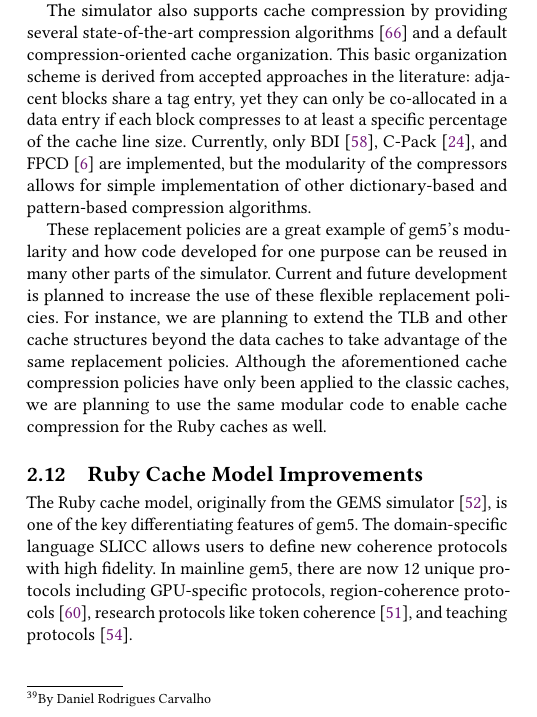
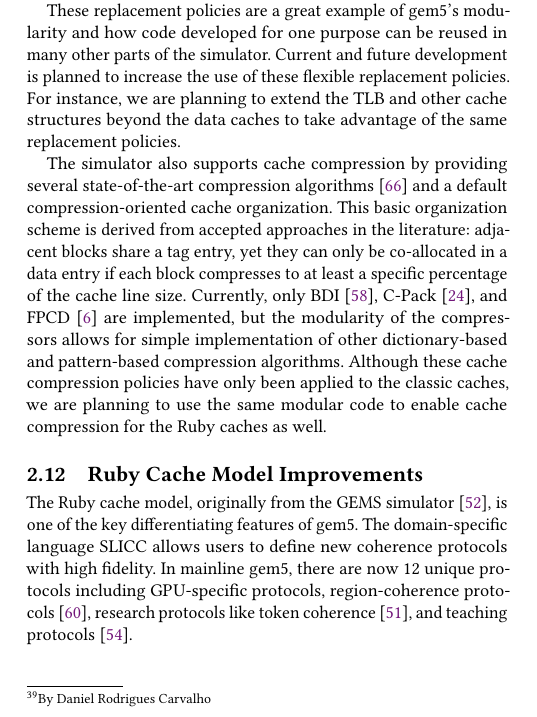
Before and after one commit to darchr/gem5-20-paper, a LaTeX paper (main.tex, which reads changes/cache-replacement-policies.tex): part of one column of page 12 of 21, cut so that both start at the same text. Compiled offline with pdfLaTeX.

Commit message:
Minor update to replacement policies
Fixes #99

Signed-off-by: Jason Lowe-Power <jason@lowepower.com>

```diff
--- a/changes/cache-replacement-policies.tex
+++ b/changes/cache-replacement-policies.tex
@@ -7,11 +7,11 @@
 These policies can be used with both the classic caches and Ruby caches.
 This list is easily expandable to cover schemes with greater complexity as well.
 
+These replacement policies are a great example of gem5's modularity and how code developed for one purpose can be reused in many other parts of the simulator.
+Current and future development is planned to increase the use of these flexible replacement policies.
+For instance, we are planning to extend the TLB and other cache structures beyond the data caches to take advantage of the same replacement policies.
+
 The simulator also supports cache compression by providing several state-of-the-art compression algorithms~\cite{sardashti2015primer} and a default compression-oriented cache organization.
 This basic organization scheme is derived from accepted approaches in the literature: adjacent blocks share a tag entry, yet they can only be co-allocated in a data entry if each block compresses to at least a specific percentage of the cache line size.
 Currently, only BDI~\cite{pekhimenko2012base}, C-Pack~\cite{chen2010c}, and FPCD~\cite{alameldeen2018opportunistic} are implemented, but the modularity of the compressors allows for simple implementation of other dictionary-based and pattern-based compression algorithms.
-
-These replacement policies are a great example of gem5's modularity and how code developed for one purpose can be reused in many other parts of the simulator.
-Current and future development is planned to increase the use of these flexible replacement policies.
-For instance, we are planning to extend the TLB and other cache structures beyond the data caches to take advantage of the same replacement policies.
-Although the aforementioned cache compression policies have only been applied to the classic caches, we are planning to use the same modular code to enable cache compression for the Ruby caches as well.
+Although these cache compression policies have only been applied to the classic caches, we are planning to use the same modular code to enable cache compression for the Ruby caches as well.
```
